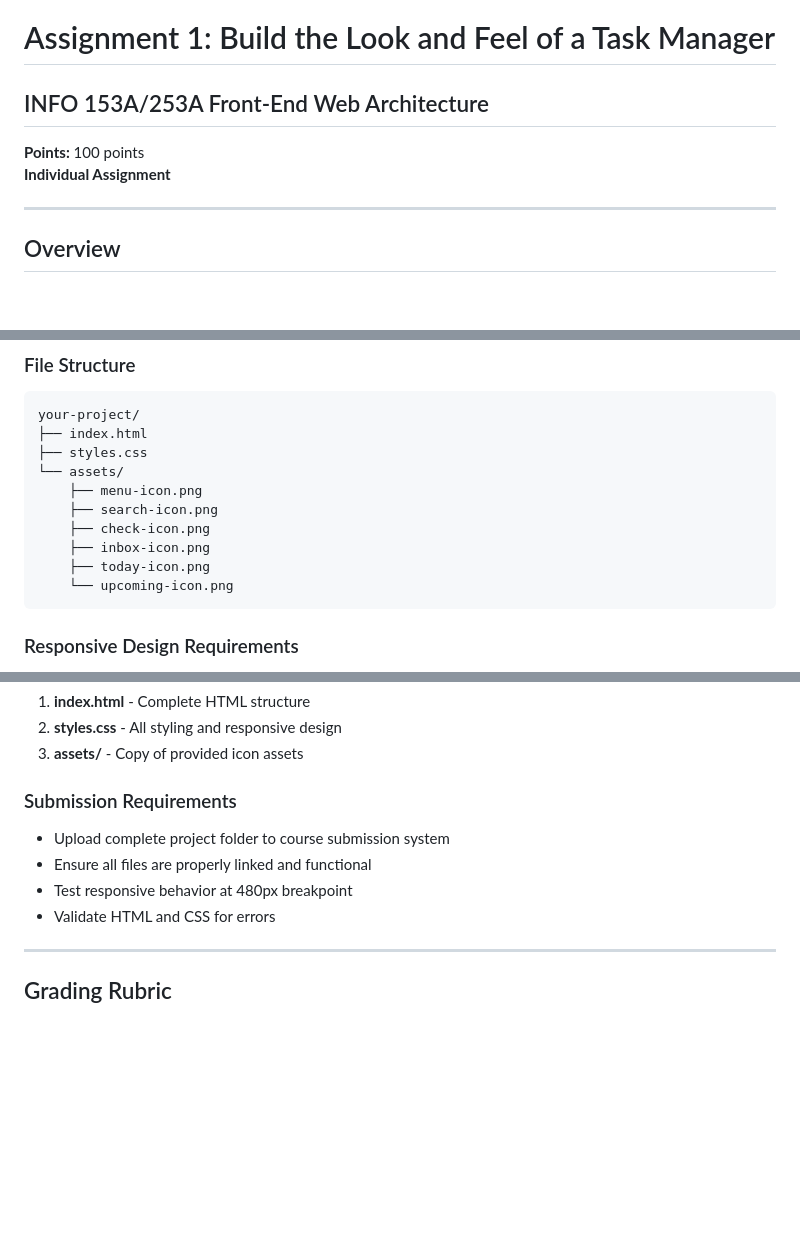
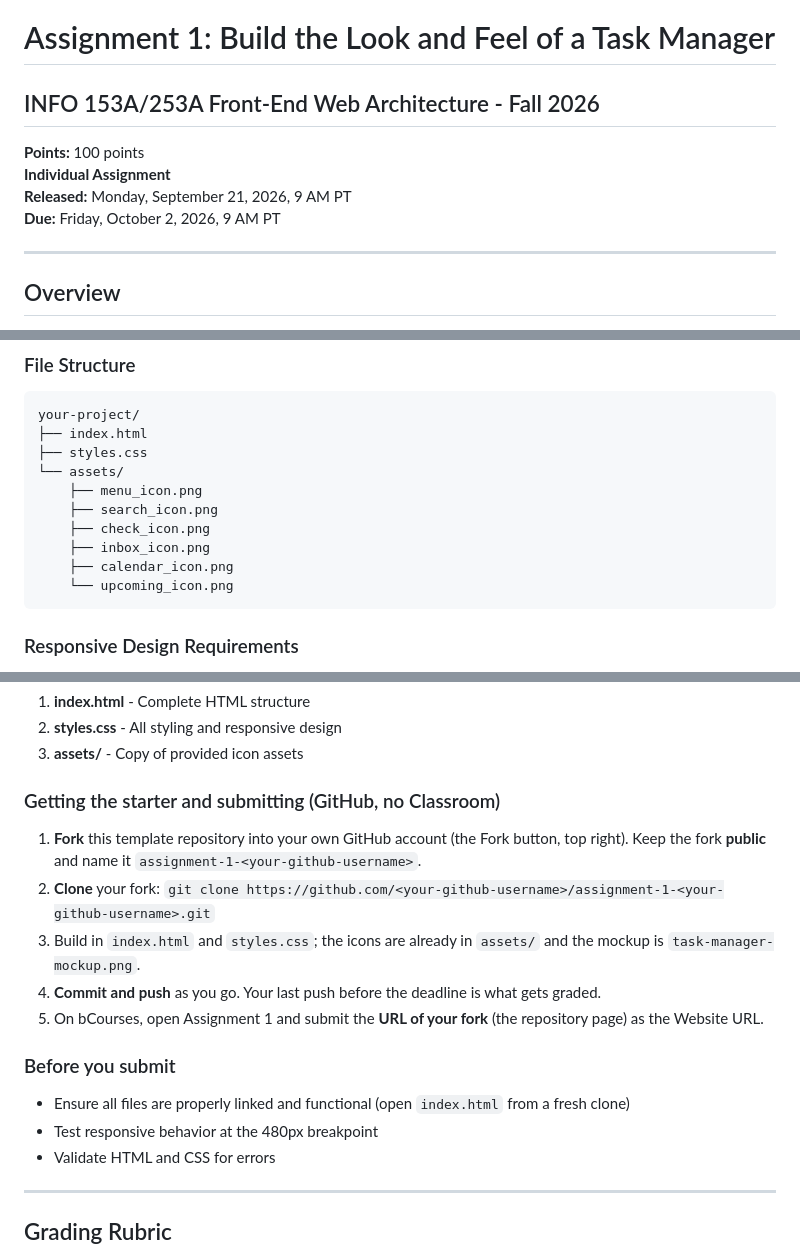
Before and after one commit to jiwondinahlee/assignment-1-jiwondinahlee, a Markdown page: README.md, 3 parts joined by grey strips. Rendered like a GitHub page; blank space fills up the shorter version.

Commit message:
README: Fall 2026 dates, fork-based setup and URL submission, asset file names

````diff
--- a/README.md
+++ b/README.md
@@ -1,8 +1,10 @@
 # Assignment 1: Build the Look and Feel of a Task Manager
-## INFO 153A/253A Front-End Web Architecture
+## INFO 153A/253A Front-End Web Architecture - Fall 2026
 
 **Points:** 100 points
 **Individual Assignment**
+**Released:** Monday, September 21, 2026, 9 AM PT
+**Due:** Friday, October 2, 2026, 9 AM PT
 
 ---
 
@@ -118,12 +120,12 @@ your-project/
 ├── index.html
 ├── styles.css
 └── assets/
-    ├── menu-icon.png
-    ├── search-icon.png
-    ├── check-icon.png
-    ├── inbox-icon.png
-    ├── today-icon.png
-    └── upcoming-icon.png
+    ├── menu_icon.png
+    ├── search_icon.png
+    ├── check_icon.png
+    ├── inbox_icon.png
+    ├── calendar_icon.png
+    └── upcoming_icon.png
 ```
 
 ### Responsive Design Requirements
@@ -146,10 +148,16 @@ your-project/
 2. **styles.css** - All styling and responsive design
 3. **assets/** - Copy of provided icon assets
 
-### Submission Requirements
-- Upload complete project folder to course submission system
-- Ensure all files are properly linked and functional
-- Test responsive behavior at 480px breakpoint
+### Getting the starter and submitting (GitHub, no Classroom)
+1. **Fork** this template repository into your own GitHub account (the Fork button, top right). Keep the fork **public** and name it `assignment-1-<your-github-username>`.
+2. **Clone** your fork: `git clone https://github.com/<your-github-username>/assignment-1-<your-github-username>.git`
+3. Build in `index.html` and `styles.css`; the icons are already in `assets/` and the mockup is `task-manager-mockup.png`.
+4. **Commit and push** as you go. Your last push before the deadline is what gets graded.
+5. On bCourses, open Assignment 1 and submit the **URL of your fork** (the repository page) as the Website URL.
+
+### Before you submit
+- Ensure all files are properly linked and functional (open `index.html` from a fresh clone)
+- Test responsive behavior at the 480px breakpoint
 - Validate HTML and CSS for errors
 
 ---
````
Also changed, not shown: other parts of README.md (+2 -2 lines).
